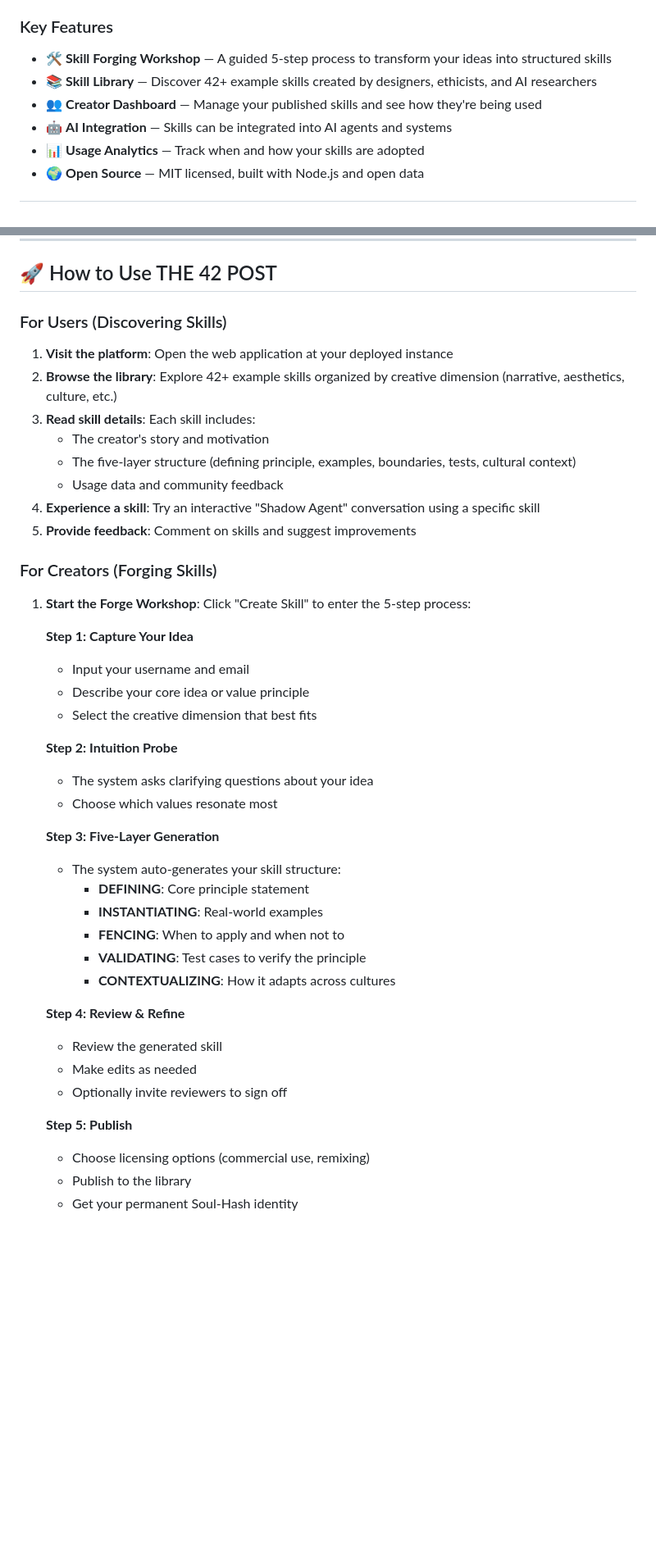
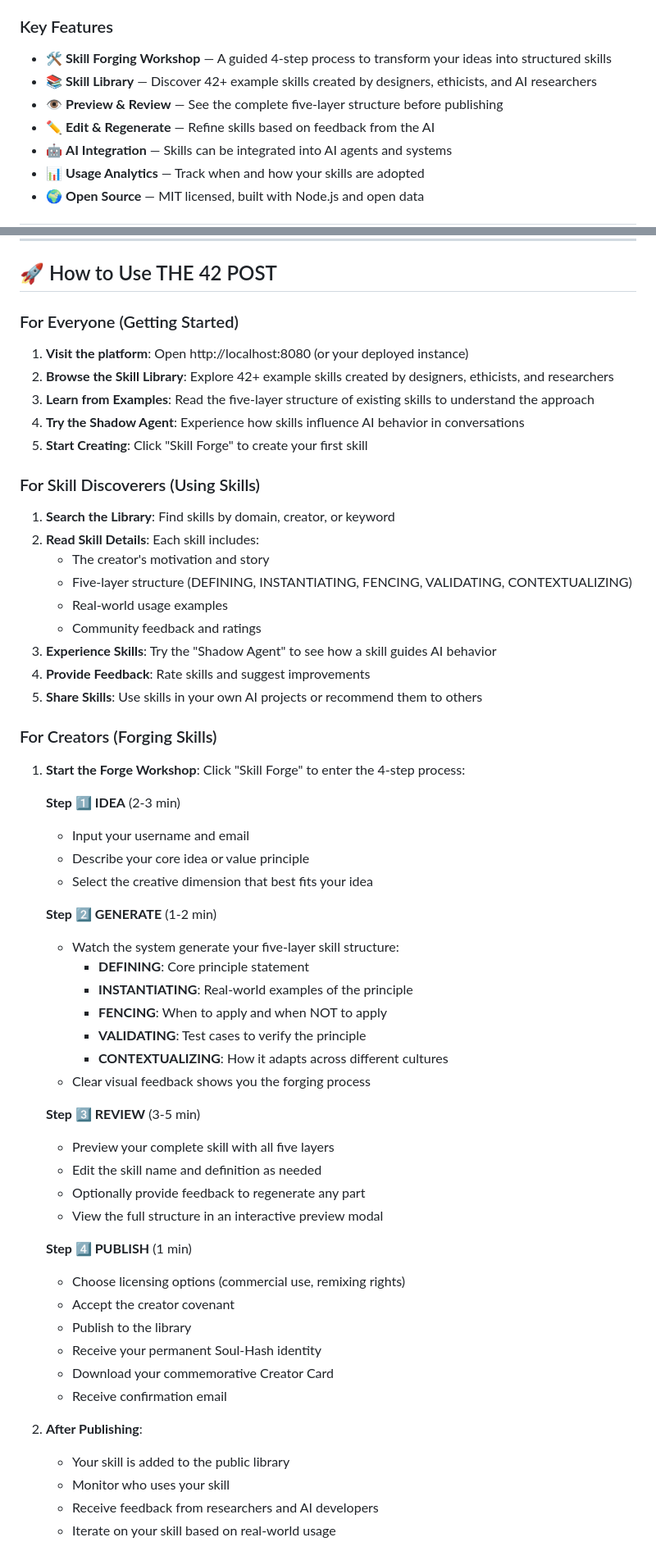
Before and after one commit to xiaojialove-DRP/the42post, a Markdown page: README.md, 2 parts joined by grey strips. Shown at 82% size. GitHub-like rendering; blank space fills up the shorter version.

Commit message:
docs: update README for 4-step flow and add researcher guide
Major Updates:
- Change from 5-step to 4-step forging process (IDEA → GENERATE → REVIEW → PUBLISH)
- Add clear time estimates for each step (total ~7-12 minutes)
- Add step numbers with emoji for better clarity
- Update key features to reflect preview/review capabilities

New Sections:
- Add 'For Everyone (Getting Started)' section for quick orientation
- Add 'For Skill Discoverers' with clear discovery workflow
- Add comprehensive 'For Researchers' section with:
  * Research workflow (5 key research activities)
  * Skill effectiveness validation methods
  * API access information for large-scale analysis
  * Example research questions

Benefits:
- Clearer guidance for different user types (creators, researchers, developers)
- Better onboarding experience with time estimates
- Research-oriented features now prominently featured
- More actionable steps for each user type

Co-Authored-By: Claude Haiku 4.5 <noreply@anthropic.com>

```diff
--- a/README.md
+++ b/README.md
@@ -18,9 +18,10 @@ Instead of leaving AI values as implicit in training data, THE 42 POST makes the
 
 ### Key Features
 
-- 🛠️ **Skill Forging Workshop** — A guided 5-step process to transform your ideas into structured skills
+- 🛠️ **Skill Forging Workshop** — A guided 4-step process to transform your ideas into structured skills
 - 📚 **Skill Library** — Discover 42+ example skills created by designers, ethicists, and AI researchers
-- 👥 **Creator Dashboard** — Manage your published skills and see how they're being used
+- 👁️ **Preview & Review** — See the complete five-layer structure before publishing
+- ✏️ **Edit & Regenerate** — Refine skills based on feedback from the AI
 - 🤖 **AI Integration** — Skills can be integrated into AI agents and systems
 - 📊 **Usage Analytics** — Track when and how your skills are adopted
 - 🌍 **Open Source** — MIT licensed, built with Node.js and open data
@@ -50,45 +51,61 @@ We created THE 42 POST to:
 
 ## 🚀 How to Use THE 42 POST
 
-### For Users (Discovering Skills)
+### For Everyone (Getting Started)
 
-1. **Visit the platform**: Open the web application at your deployed instance
-2. **Browse the library**: Explore 42+ example skills organized by creative dimension (narrative, aesthetics, culture, etc.)
-3. **Read skill details**: Each skill includes:
-   - The creator's story and motivation
-   - The five-layer structure (defining principle, examples, boundaries, tests, cultural context)
-   - Usage data and community feedback
-4. **Experience a skill**: Try an interactive "Shadow Agent" conversation using a specific skill
-5. **Provide feedback**: Comment on skills and suggest improvements
+1. **Visit the platform**: Open http://localhost:8080 (or your deployed instance)
+2. **Browse the Skill Library**: Explore 42+ example skills created by designers, ethicists, and researchers
+3. **Learn from Examples**: Read the five-layer structure of existing skills to understand the approach
+4. **Try the Shadow Agent**: Experience how skills influence AI behavior in conversations
+5. **Start Creating**: Click "Skill Forge" to create your first skill
+
+### For Skill Discoverers (Using Skills)
+
+1. **Search the Library**: Find skills by domain, creator, or keyword
+2. **Read Skill Details**: Each skill includes:
+   - The creator's motivation and story
+   - Five-layer structure (DEFINING, INSTANTIATING, FENCING, VALIDATING, CONTEXTUALIZING)
+   - Real-world usage examples
+   - Community feedback and ratings
+3. **Experience Skills**: Try the "Shadow Agent" to see how a skill guides AI behavior
+4. **Provide Feedback**: Rate skills and suggest improvements
+5. **Share Skills**: Use skills in your own AI projects or recommend them to others
 
 ### For Creators (Forging Skills)
 
-1. **Start the Forge Workshop**: Click "Create Skill" to enter the 5-step process:
+1. **Start the Forge Workshop**: Click "Skill Forge" to enter the 4-step process:
 
-   **Step 1: Capture Your Idea**
+   **Step 1️⃣  IDEA** (2-3 min)
    - Input your username and email
    - Describe your core idea or value principle
-   - Select the creative dimension that best fits
+   - Select the creative dimension that best fits your idea
 
-   **Step 2: Intuition Probe**
-   - The system asks clarifying questions about your idea
-   - Choose which values resonate most
+   **Step 2️⃣  GENERATE** (1-2 min)
+   - Watch the system generate your five-layer skill structure:
+     - **DEFINING**: Core principle statement
+     - **INSTANTIATING**: Real-world examples of the principle
+     - **FENCING**: When to apply and when NOT to apply
+     - **VALIDATING**: Test cases to verify the principle
+     - **CONTEXTUALIZING**: How it adapts across different cultures
+   - Clear visual feedback shows you the forging process
 
-   **Step 3: Five-Layer Generation**
-   - The system auto-generates your skill structure:
-     - **DEFINING**: Core principle statement
-     - **INSTANTIATING**: Real-world examples
-     - **FENCING**: When to apply and when not to
-     - **VALIDATING**: Test cases to verify the principle
-     - **CONTEXTUALIZING**: How it adapts across cultures
+   **Step 3️⃣  REVIEW** (3-5 min)
+   - Preview your complete skill with all five layers
+   - Edit the skill name and definition as needed
+   - Optionally provide feedback to regenerate any part
+   - View the full structure in an interactive preview modal
 
-   **Step 4: Review & Refine**
-   - Review the generated skill
-   - Make edits as needed
-   - Optionally invite reviewers to sign off
+   **Step 4️⃣  PUBLISH** (1 min)
+   - Choose licensing options (commercial use, remixing rights)
+   - Accept the creator covenant
+   - Publish to the library
+   - Receive your permanent Soul-Hash identity
+   - Download your commemorative Creator Card
+   - Receive confirmation email
 
-   **Step 5: Publish**
-   - Choose licensing options (commercial use, remixing)
-   - Publish to the library
-   - Get your permanent Soul-Hash identity
+2. **After Publishing**:
+   - Your skill is added to the public library
+   - Monitor who uses your skill
+   - Receive feedback from researchers and AI developers
+   - Iterate on your skill based on real-world usage
 
```
Also changed, not shown: other parts of README.md (+49 -5 lines).
